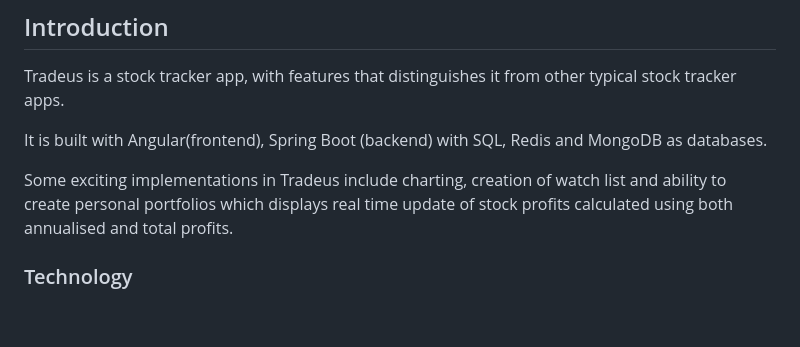
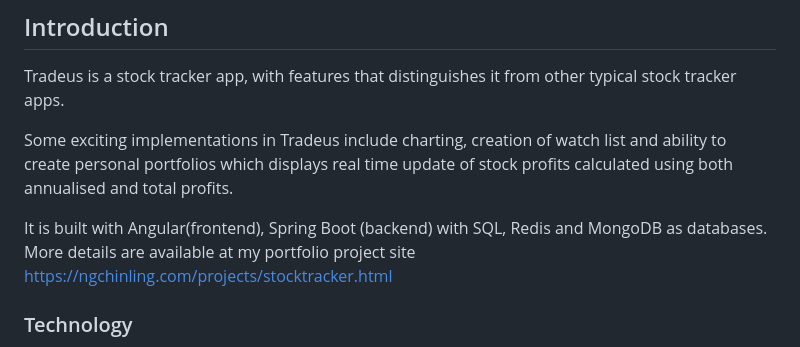
Before and after one commit to nchinling/Tradeus_ibf-mini-project, a Markdown page: README.md, the part around the change. GitHub-like rendering; blank space fills up the shorter version.

```diff
--- a/README.md
+++ b/README.md
@@ -3,11 +3,9 @@
 ## Introduction
 Tradeus is a stock tracker app, with features that distinguishes it from other typical stock tracker apps.
 
-It is built with Angular(frontend), Spring Boot (backend) with SQL, Redis and MongoDB as databases.
-
 Some exciting implementations in Tradeus include charting, creation of watch list and ability to create personal portfolios which displays real time update of stock profits calculated using both annualised and total profits.
 
-
+It is built with Angular(frontend), Spring Boot (backend) with SQL, Redis and MongoDB as databases. More details are available at my portfolio project site https://ngchinling.com/projects/stocktracker.html
 
 ### Technology
 - Angular *Typescript*
```
